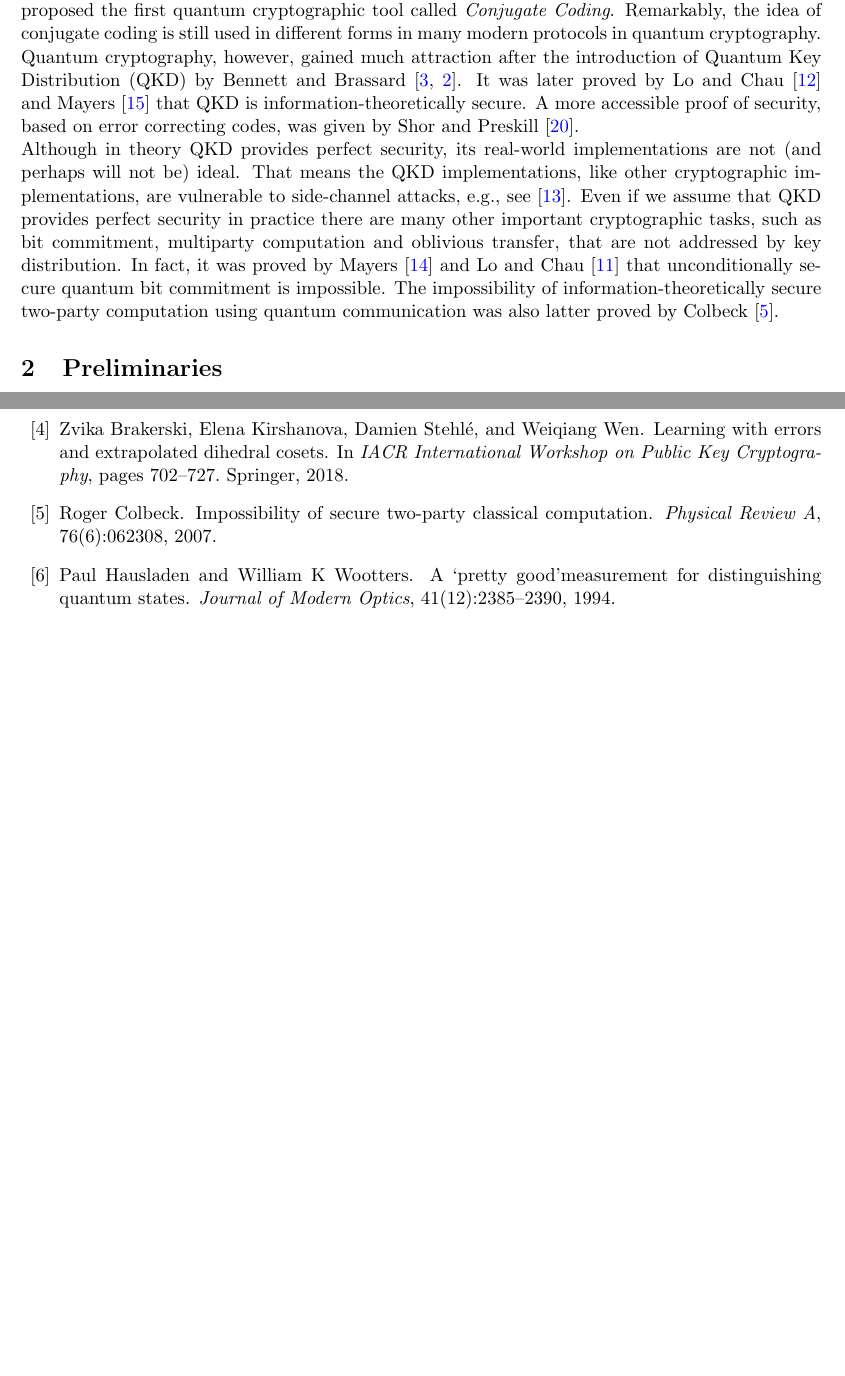
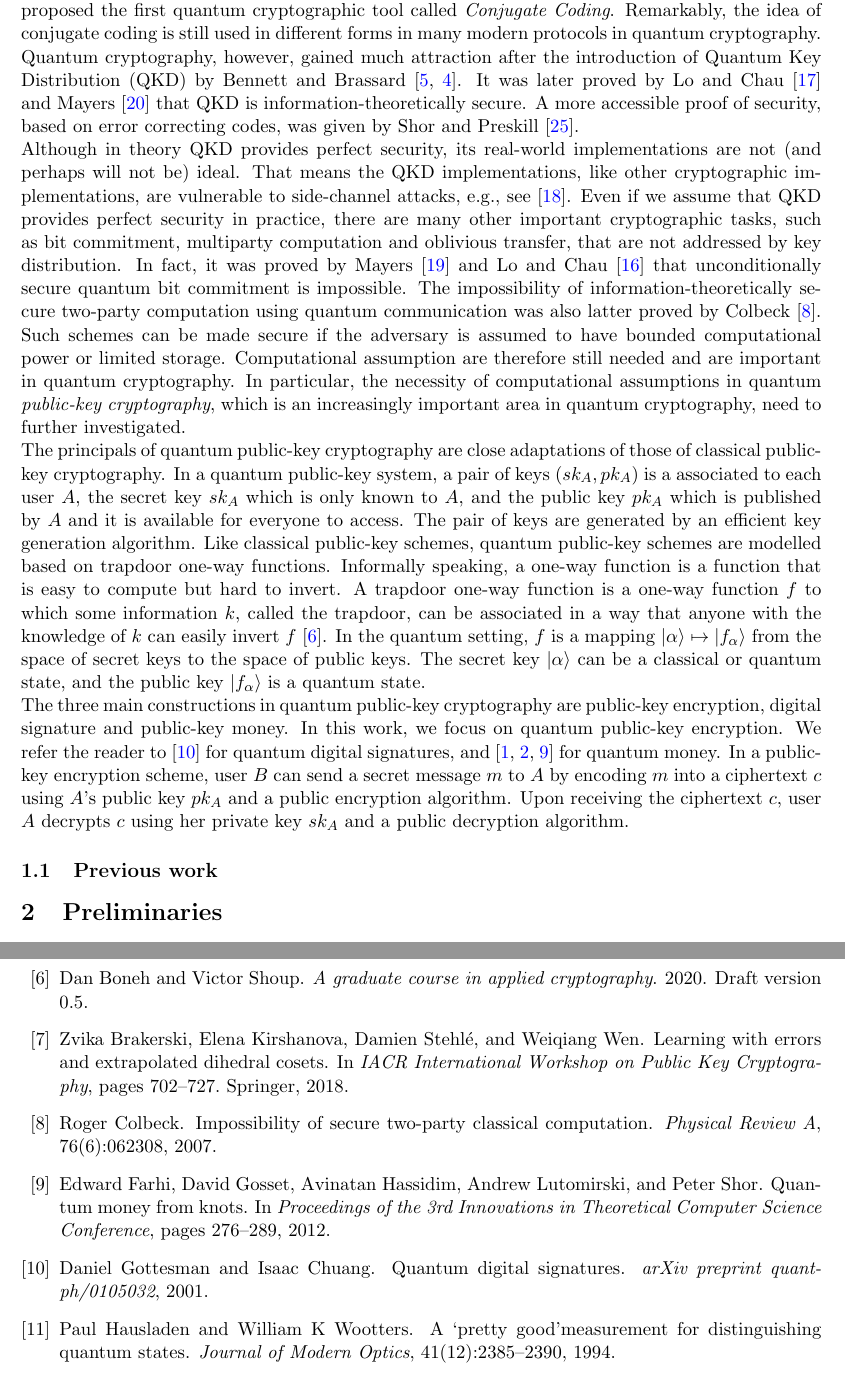
Before and after one commit to jake-doliskani/quantum_pke_lwe, a LaTeX document (main.tex, which reads references.bib): two parts of pages 2 and 20 of 24 before the commit and two parts of pages 2 and 21 of 25 after it, joined at a grey line, cut so that both start at the same text, the shorter picture padded with empty space. Compiled offline with pdfLaTeX.

Commit message:
Finish the first part of the intro

```diff
--- a/main.tex
+++ b/main.tex
@@ -140,7 +140,14 @@
 The application of quantum information in cryptography goes back to the work of Wiesner \cite{wiesner1983conjugate} who proposed the first quantum cryptographic tool called \textit{Conjugate Coding}. Remarkably, the idea of conjugate coding is still used in different forms in many modern protocols in quantum cryptography. Quantum cryptography, however, gained much attraction after the introduction of Quantum Key Distribution (QKD) by Bennett and Brassard \cite{bennett1983quantum, bennett1984quantum}. It was later proved by Lo and Chau \cite{lo1999unconditional} and Mayers \cite{mayers2001unconditional} that QKD is information-theoretically secure. A more accessible proof of security, based on error correcting codes, was  given by Shor and Preskill \cite{shor2000simple}.
 
 
-Although in theory QKD provides perfect security, its real-world implementations are not (and perhaps will not be) ideal. That means the QKD implementations, like other cryptographic implementations, are vulnerable to side-channel attacks, e.g., see \cite{lydersen2010hacking}. Even if we assume that QKD provides perfect security in practice there are many other important cryptographic tasks, such as bit commitment, multiparty computation and oblivious transfer, that are not addressed by key distribution. In fact, it was proved by Mayers \cite{mayers1997unconditionally} and Lo and Chau \cite{lo1997quantum} that unconditionally secure quantum bit commitment is impossible. The impossibility of information-theoretically secure two-party computation using quantum communication was also latter proved by Colbeck \cite{colbeck2007impossibility}.
+Although in theory QKD provides perfect security, its real-world implementations are not (and perhaps will not be) ideal. That means the QKD implementations, like other cryptographic implementations, are vulnerable to side-channel attacks, e.g., see \cite{lydersen2010hacking}. Even if we assume that QKD provides perfect security in practice, there are many other important cryptographic tasks, such as bit commitment, multiparty computation and oblivious transfer, that are not addressed by key distribution. In fact, it was proved by Mayers \cite{mayers1997unconditionally} and Lo and Chau \cite{lo1997quantum} that unconditionally secure quantum bit commitment is impossible. The impossibility of information-theoretically secure two-party computation using quantum communication was also latter proved by Colbeck \cite{colbeck2007impossibility}. Such schemes can be made secure if the adversary is assumed to have bounded computational power or limited storage. Computational assumption are therefore still needed and are important in quantum cryptography. In particular, the necessity of computational assumptions in quantum \textit{public-key cryptography}, which is an increasingly important area in quantum cryptography, need to further investigated.
+
+The principals of quantum public-key cryptography are close adaptations of those of classical public-key cryptography. In a quantum public-key system, a pair of keys $(sk_A, pk_A)$ is a associated to each user $A$, the secret key $sk_A$ which is only known to $A$, and the public key $pk_A$ which is published by $A$ and it is available for everyone to access. The pair of keys are generated by an efficient key generation algorithm. Like classical public-key schemes, quantum public-key schemes are modelled based on trapdoor one-way functions. Informally speaking, a one-way function is a function that is easy to compute but hard to invert. A trapdoor one-way function is a one-way function $f$ to which some information $k$, called the trapdoor, can be associated in a way that anyone with the knowledge of $k$ can easily invert $f$ \cite{boneh2015graduate}. In the quantum setting, $f$ is a mapping $\ket{\alpha} \mapsto \ket{f_\alpha}$ from the space of secret keys to the space of public keys. The secret key $\ket{\alpha}$ can be a classical or quantum state, and the public key $\ket{f_\alpha}$ is a quantum state.
+
+The three main constructions in quantum public-key cryptography are public-key encryption, digital signature and public-key money. In this work, we focus on quantum public-key encryption. We refer the reader to \cite{gottesman2001quantum} for quantum digital signatures, and \cite{aaronson2009quantum, aaronson2012quantum, farhi2012quantum} for quantum money. In a public-key encryption scheme, user $B$ can send a secret message $m$ to $A$ by encoding $m$ into a ciphertext $c$ using $A$'s public key $pk_A$ and a public encryption algorithm. Upon receiving the ciphertext $c$, user $A$ decrypts $c$ using her private key $sk_A$ and a public decryption algorithm.
+
+
+\subsection{Previous work}
 
 
 
--- a/references.bib
+++ b/references.bib
@@ -0,0 +1,9 @@
+@inproceedings{farhi2012quantum,
+  title={Quantum money from knots},
+  author={Farhi, Edward and Gosset, David and Hassidim, Avinatan and Lutomirski, Andrew and Shor, Peter},
+  booktitle={Proceedings of the 3rd Innovations in Theoretical Computer Science Conference},
+  pages={276--289},
+  year={2012}
+}
+
+@inproceedings{aaronson2012quantum,
@@ -0,0 +14 @@
+  year={2012}
@@ -1,3 +30,13 @@
+  year={2001}
+}
+
+@book{boneh2015graduate,
+  title={A graduate course in applied cryptography},
+  author={Boneh, Dan and Shoup, Victor},
+  note={Draft version 0.5},
+  year={2020}
+}
+
 @article{colbeck2007impossibility,
   title={Impossibility of secure two-party classical computation},
   author={Colbeck, Roger},
```
Also changed, not shown: references.bib (19 more changed lines).
